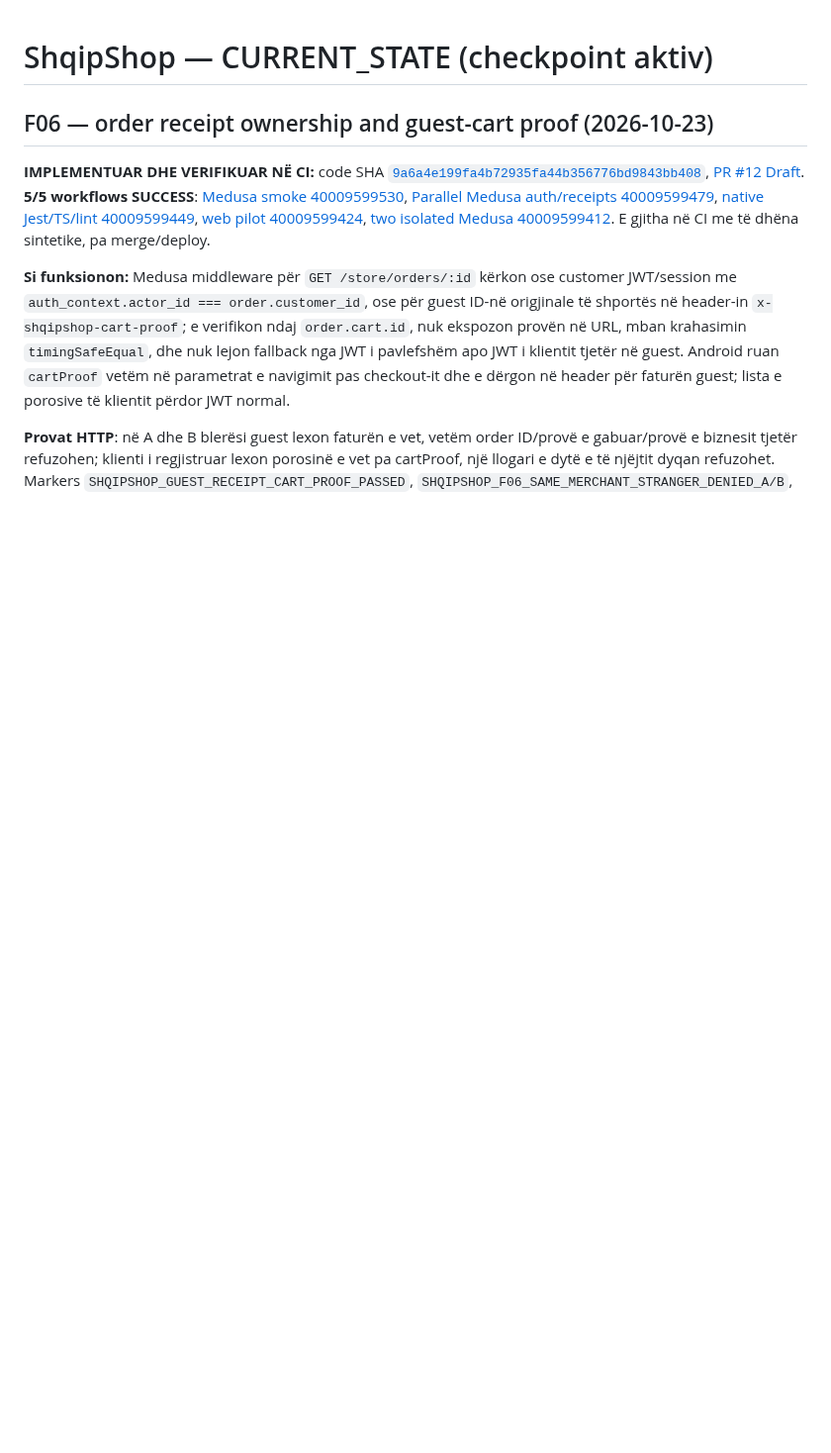
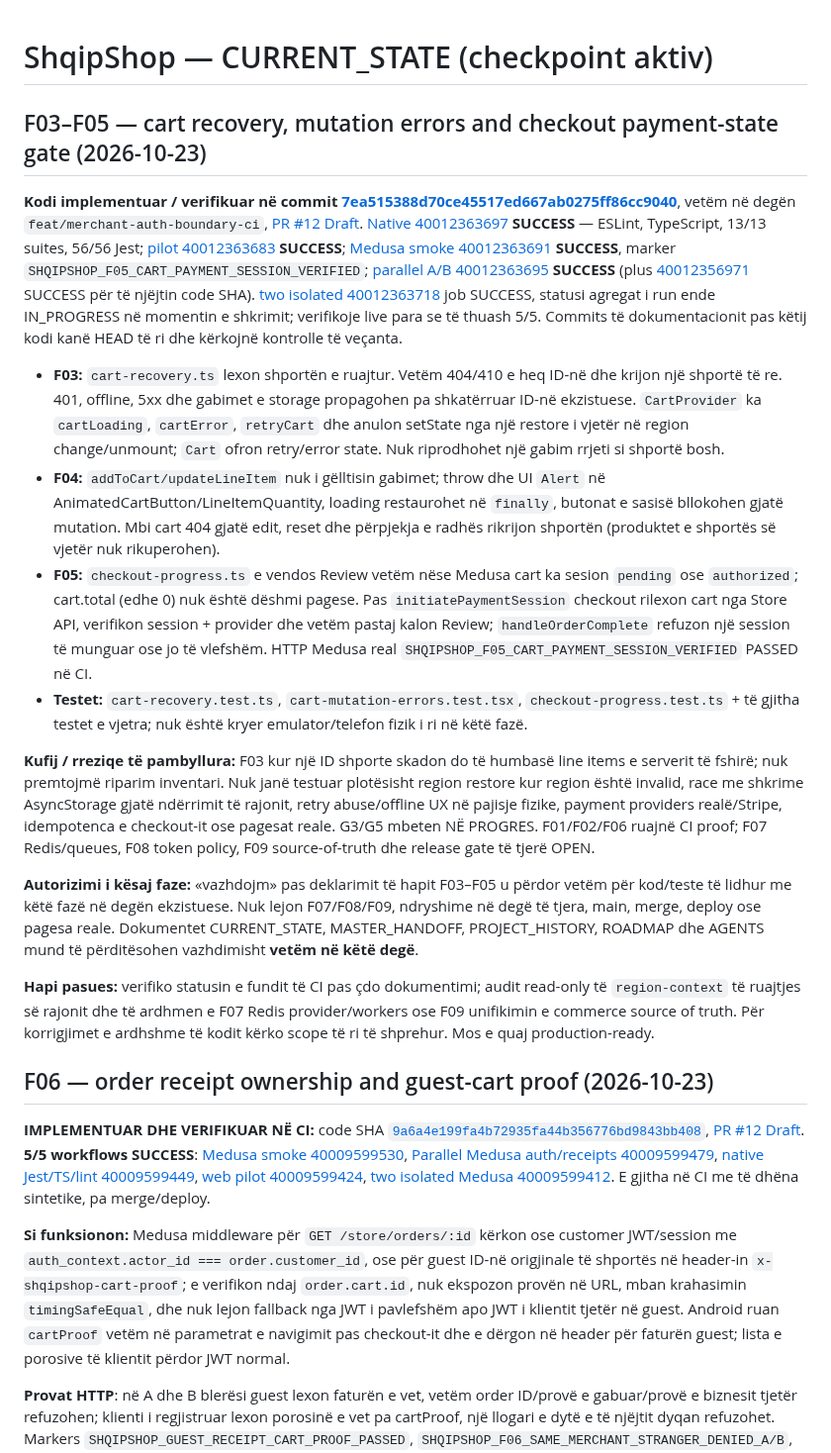
Before and after one commit to titanfit102-bit/ShqipShop, a Markdown page: docs/CURRENT_STATE.md, the part around the change. Shown at 99% size. Drawn GitHub-style; blank space fills up the shorter version.

Commit message:
docs: checkpoint F03-F05 cart/checkout fixes and 56 native tests with backend payment proof

```diff
--- a/docs/CURRENT_STATE.md
+++ b/docs/CURRENT_STATE.md
@@ -1,4 +1,20 @@
 # ShqipShop — CURRENT_STATE (checkpoint aktiv)
+
+## F03–F05 — cart recovery, mutation errors and checkout payment-state gate (2026-10-23)
+
+**Kodi implementuar / verifikuar në commit [7ea515388d70ce45517ed667ab0275ff86cc9040](https://github.com/titanfit102-bit/ShqipShop/commit/7ea515388d70ce45517ed667ab0275ff86cc9040)**, vetëm në degën `feat/merchant-auth-boundary-ci`, [PR #12 Draft](https://github.com/titanfit102-bit/ShqipShop/pull/12). [Native 40012363697](https://github.com/titanfit102-bit/ShqipShop/actions/runs/40012363697) **SUCCESS** — ESLint, TypeScript, 13/13 suites, 56/56 Jest; [pilot 40012363683](https://github.com/titanfit102-bit/ShqipShop/actions/runs/40012363683) **SUCCESS**; [Medusa smoke 40012363691](https://github.com/titanfit102-bit/ShqipShop/actions/runs/40012363691) **SUCCESS**, marker `SHQIPSHOP_F05_CART_PAYMENT_SESSION_VERIFIED`; [parallel A/B 40012363695](https://github.com/titanfit102-bit/ShqipShop/actions/runs/40012363695) **SUCCESS** (plus [40012356971](https://github.com/titanfit102-bit/ShqipShop/actions/runs/40012356971) SUCCESS për të njëjtin code SHA). [two isolated 40012363718](https://github.com/titanfit102-bit/ShqipShop/actions/runs/40012363718) job SUCCESS, statusi agregat i run ende IN_PROGRESS në momentin e shkrimit; verifikoje live para se të thuash 5/5. Commits të dokumentacionit pas këtij kodi kanë HEAD të ri dhe kërkojnë kontrolle të veçanta.
+
+- **F03:** `cart-recovery.ts` lexon shportën e ruajtur. Vetëm 404/410 e heq ID-në dhe krijon një shportë të re. 401, offline, 5xx dhe gabimet e storage propagohen pa shkatërruar ID-në ekzistuese. `CartProvider` ka `cartLoading`, `cartError`, `retryCart` dhe anulon setState nga një restore i vjetër në region change/unmount; `Cart` ofron retry/error state. Nuk riprodhohet një gabim rrjeti si shportë bosh.
+- **F04:** `addToCart/updateLineItem` nuk i gëlltisin gabimet; throw dhe UI `Alert` në AnimatedCartButton/LineItemQuantity, loading restaurohet në `finally`, butonat e sasisë bllokohen gjatë mutation. Mbi cart 404 gjatë edit, reset dhe përpjekja e radhës rikrijon shportën (produktet e shportës së vjetër nuk rikuperohen).
+- **F05:** `checkout-progress.ts` e vendos Review vetëm nëse Medusa cart ka sesion `pending` ose `authorized`; cart.total (edhe 0) nuk është dëshmi pagese. Pas `initiatePaymentSession` checkout rilexon cart nga Store API, verifikon session + provider dhe vetëm pastaj kalon Review; `handleOrderComplete` refuzon një session të munguar ose jo të vlefshëm. HTTP Medusa real `SHQIPSHOP_F05_CART_PAYMENT_SESSION_VERIFIED` PASSED në CI.
+- **Testet:** `cart-recovery.test.ts`, `cart-mutation-errors.test.tsx`, `checkout-progress.test.ts` + të gjitha testet e vjetra; nuk është kryer emulator/telefon fizik i ri në këtë fazë.
+
+**Kufij / rreziqe të pambyllura:** F03 kur një ID shporte skadon do të humbasë line items e serverit të fshirë; nuk premtojmë riparim inventari. Nuk janë testuar plotësisht region restore kur region është invalid, race me shkrime AsyncStorage gjatë ndërrimit të rajonit, retry abuse/offline UX në pajisje fizike, payment providers realë/Stripe, idempotenca e checkout-it ose pagesat reale. G3/G5 mbeten NË PROGRES. F01/F02/F06 ruajnë CI proof; F07 Redis/queues, F08 token policy, F09 source-of-truth dhe release gate të tjerë OPEN.
+
+**Autorizimi i kësaj faze:** «vazhdojm» pas deklarimit të hapit F03–F05 u përdor vetëm për kod/teste të lidhur me këtë fazë në degën ekzistuese. Nuk lejon F07/F08/F09, ndryshime në degë të tjera, main, merge, deploy ose pagesa reale. Dokumentet CURRENT_STATE, MASTER_HANDOFF, PROJECT_HISTORY, ROADMAP dhe AGENTS mund të përditësohen vazhdimisht **vetëm në këtë degë**.
+
+**Hapi pasues:** verifiko statusin e fundit të CI pas çdo dokumentimi; audit read-only të `region-context` të ruajtjes së rajonit dhe të ardhmen e F07 Redis provider/workers ose F09 unifikimin e commerce source of truth. Për korrigjimet e ardhshme të kodit kërko scope të ri të shprehur. Mos e quaj production-ready.
+
 
 ## F06 — order receipt ownership and guest-cart proof (2026-10-23)
 
```
